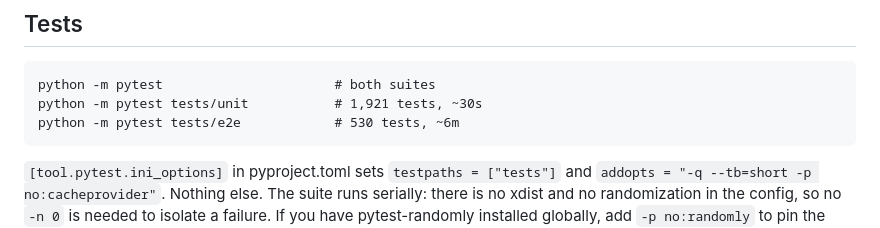
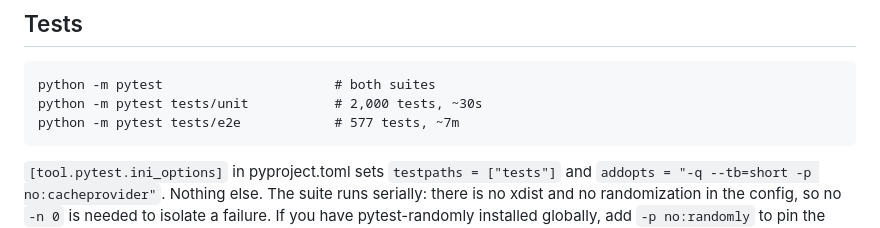
Before and after one commit to JeanFrancoisGagne/crapkit, a Markdown page: AGENTS.md, the part around the change. GitHub-like rendering.

```diff
--- a/AGENTS.md
+++ b/AGENTS.md
@@ -471,8 +471,8 @@ rejected in review.
 ## Tests
 
     python -m pytest                      # both suites
-    python -m pytest tests/unit           # 1,921 tests, ~30s
-    python -m pytest tests/e2e            # 530 tests, ~6m
+    python -m pytest tests/unit           # 2,000 tests, ~30s
+    python -m pytest tests/e2e            # 577 tests, ~7m
 
 `[tool.pytest.ini_options]` in pyproject.toml sets `testpaths = ["tests"]` and
 `addopts = "-q --tb=short -p no:cacheprovider"`. Nothing else. The suite runs serially:
```
Also changed, not shown: CHANGELOG.md (+81 -0 lines), docs/ratchet.md (+1 -1 lines).
